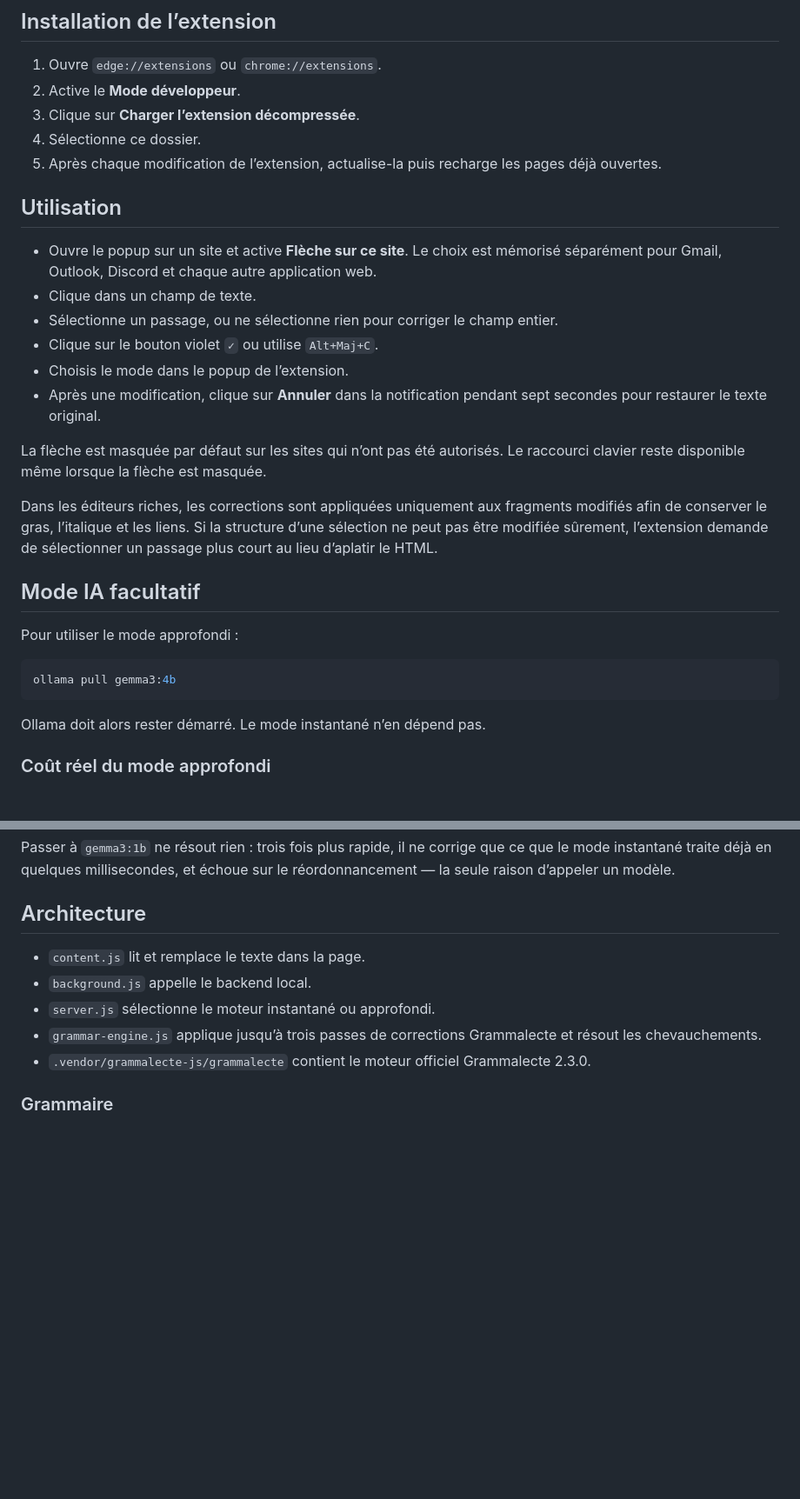
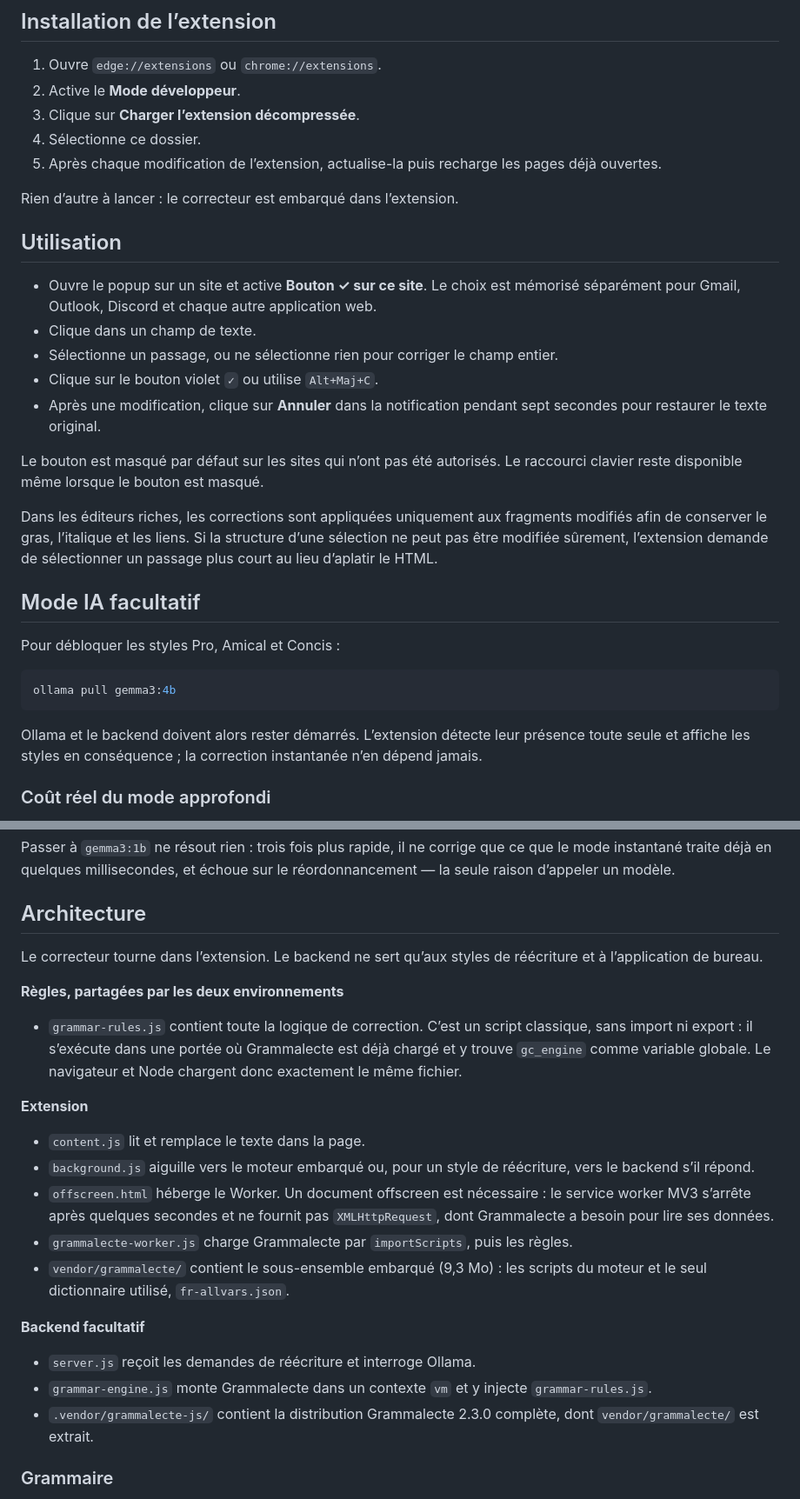
Before and after one commit to geoffreyg81/Korr, a Markdown page: README.md, 2 parts joined by grey strips. Shown at 87% size. Rendered like a GitHub page; blank space fills up the shorter version.

````diff
--- a/README.md
+++ b/README.md
@@ -125,28 +137,31 @@ npm run autostart:remove-app   # l’en retire
 4. Sélectionne ce dossier.
 5. Après chaque modification de l’extension, actualise-la puis recharge les pages déjà ouvertes.
 
+Rien d’autre à lancer : le correcteur est embarqué dans l’extension.
+
 ## Utilisation
 
-- Ouvre le popup sur un site et active **Flèche sur ce site**. Le choix est mémorisé séparément pour Gmail, Outlook, Discord et chaque autre application web.
+- Ouvre le popup sur un site et active **Bouton ✓ sur ce site**. Le choix est mémorisé séparément pour Gmail, Outlook, Discord et chaque autre application web.
 - Clique dans un champ de texte.
 - Sélectionne un passage, ou ne sélectionne rien pour corriger le champ entier.
 - Clique sur le bouton violet `✓` ou utilise `Alt+Maj+C`.
-- Choisis le mode dans le popup de l’extension.
 - Après une modification, clique sur **Annuler** dans la notification pendant sept secondes pour restaurer le texte original.
 
-La flèche est masquée par défaut sur les sites qui n’ont pas été autorisés. Le raccourci clavier reste disponible même lorsque la flèche est masquée.
+Le bouton est masqué par défaut sur les sites qui n’ont pas été autorisés. Le raccourci clavier reste disponible même lorsque le bouton est masqué.
 
 Dans les éditeurs riches, les corrections sont appliquées uniquement aux fragments modifiés afin de conserver le gras, l’italique et les liens. Si la structure d’une sélection ne peut pas être modifiée sûrement, l’extension demande de sélectionner un passage plus court au lieu d’aplatir le HTML.
 
 ## Mode IA facultatif
 
-Pour utiliser le mode approfondi :
+Pour débloquer les styles Pro, Amical et Concis :
 
 ```powershell
 ollama pull gemma3:4b
 ```
 
-Ollama doit alors rester démarré. Le mode instantané n’en dépend pas.
+Ollama et le backend doivent alors rester démarrés. L’extension détecte leur
+présence toute seule et affiche les styles en conséquence ; la correction
+instantanée n’en dépend jamais.
 
 ### Coût réel du mode approfondi
 
@@ -176,11 +191,36 @@ le réordonnancement — la seule raison d’appeler un modèle.
 
 ## Architecture
 
+Le correcteur tourne dans l’extension. Le backend ne sert qu’aux styles de
+réécriture et à l’application de bureau.
+
+**Règles, partagées par les deux environnements**
+
+- `grammar-rules.js` contient toute la logique de correction. C’est un script
+  classique, sans import ni export : il s’exécute dans une portée où
+  Grammalecte est déjà chargé et y trouve `gc_engine` comme variable globale.
+  Le navigateur et Node chargent donc exactement le même fichier.
+
+**Extension**
+
 - `content.js` lit et remplace le texte dans la page.
-- `background.js` appelle le backend local.
-- `server.js` sélectionne le moteur instantané ou approfondi.
-- `grammar-engine.js` applique jusqu’à trois passes de corrections Grammalecte et résout les chevauchements.
-- `.vendor/grammalecte-js/grammalecte` contient le moteur officiel Grammalecte 2.3.0.
+- `background.js` aiguille vers le moteur embarqué ou, pour un style de
+  réécriture, vers le backend s’il répond.
+- `offscreen.html` héberge le Worker. Un document offscreen est nécessaire :
+  le service worker MV3 s’arrête après quelques secondes et ne fournit pas
+  `XMLHttpRequest`, dont Grammalecte a besoin pour lire ses données.
+- `grammalecte-worker.js` charge Grammalecte par `importScripts`, puis les
+  règles.
+- `vendor/grammalecte/` contient le sous-ensemble embarqué (9,3 Mo) : les
+  scripts du moteur et le seul dictionnaire utilisé, `fr-allvars.json`.
+
+**Backend facultatif**
+
+- `server.js` reçoit les demandes de réécriture et interroge Ollama.
+- `grammar-engine.js` monte Grammalecte dans un contexte `vm` et y injecte
+  `grammar-rules.js`.
+- `.vendor/grammalecte-js/` contient la distribution Grammalecte 2.3.0
+  complète, dont `vendor/grammalecte/` est extrait.
 
 ### Grammaire
 
````
Also changed, not shown: other parts of README.md (+30 -18 lines).
